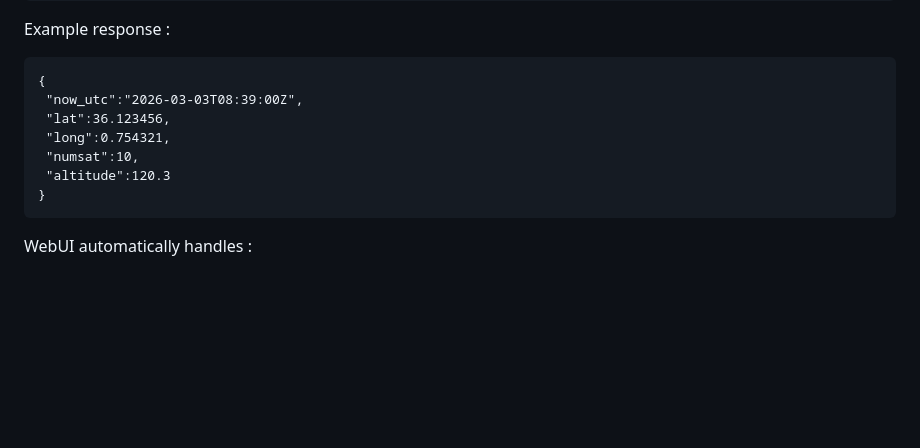
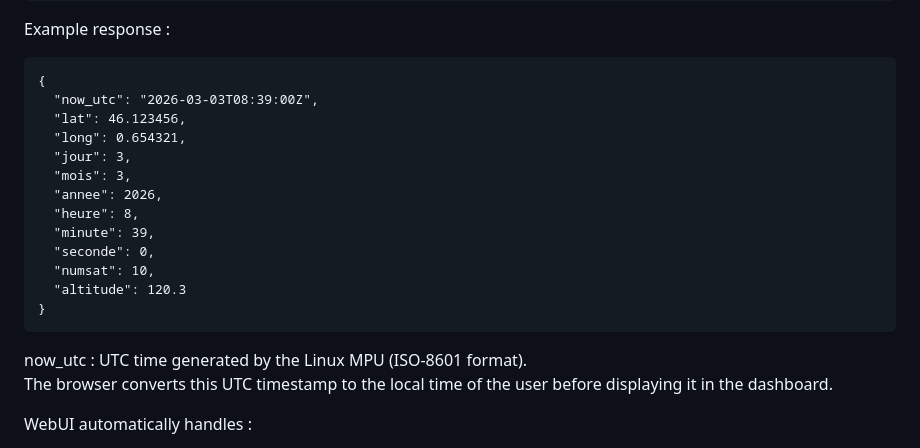
Before and after one commit to philippe86220/UNO-Q-GPS, a Markdown page: README.md, the part around the change. GitHub-like rendering; blank space fills up the shorter version.

Commit message:
Revise example response in README.md
Updated example response in README with new fields and values.

````diff
--- a/README.md
+++ b/README.md
@@ -118,13 +118,21 @@ Example response :
 
 ```
 {
- "now_utc":"2026-03-03T08:39:00Z",
- "lat":36.123456,
- "long":0.754321,
- "numsat":10,
- "altitude":120.3
+  "now_utc": "2026-03-03T08:39:00Z",
+  "lat": 46.123456,
+  "long": 0.654321,
+  "jour": 3,
+  "mois": 3,
+  "annee": 2026,
+  "heure": 8,
+  "minute": 39,
+  "seconde": 0,
+  "numsat": 10,
+  "altitude": 120.3
 }
 ```
+now_utc : UTC time generated by the Linux MPU (ISO-8601 format).
+The browser converts this UTC timestamp to the local time of the user before displaying it in the dashboard.
 
 WebUI automatically handles :
 - JSON serialization
````
